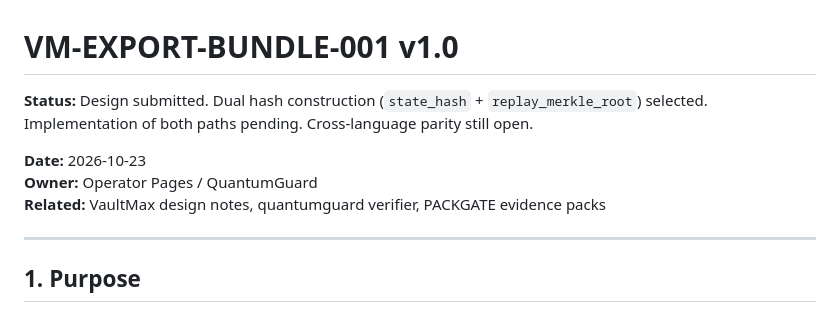
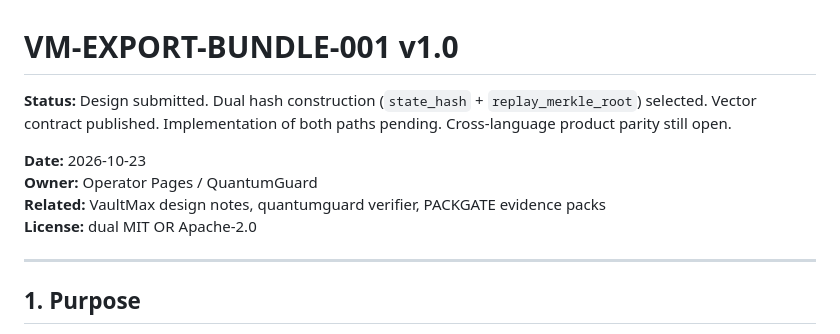
Before and after one commit to danpennic-sys/quantumguard, a Markdown page: docs/VM-EXPORT-BUNDLE-001.md, the part around one of its changes. Rendered like a GitHub page.

```diff
--- a/docs/VM-EXPORT-BUNDLE-001.md
+++ b/docs/VM-EXPORT-BUNDLE-001.md
@@ -1,10 +1,11 @@
 # VM-EXPORT-BUNDLE-001 v1.0
 
-**Status:** Design submitted. Dual hash construction (`state_hash` + `replay_merkle_root`) selected. Implementation of both paths pending. Cross-language parity still open.
+**Status:** Design submitted. Dual hash construction (`state_hash` + `replay_merkle_root`) selected. Vector contract published. Implementation of both paths pending. Cross-language product parity still open.
 
 **Date:** 2026-10-23
 **Owner:** Operator Pages / QuantumGuard
 **Related:** VaultMax design notes, quantumguard verifier, PACKGATE evidence packs
+**License:** dual MIT OR Apache-2.0
 
 ---
 
```
Also changed, not shown: other parts of docs/VM-EXPORT-BUNDLE-001.md (+31 -10 lines).
